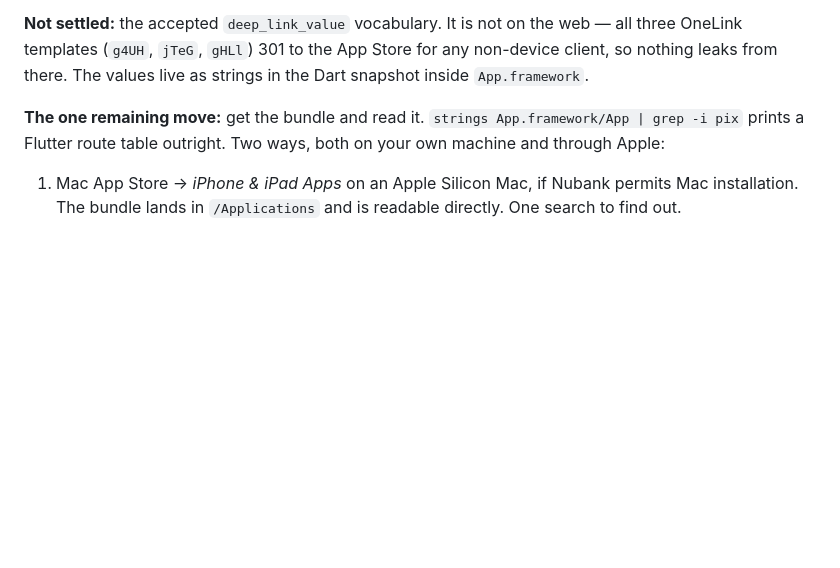
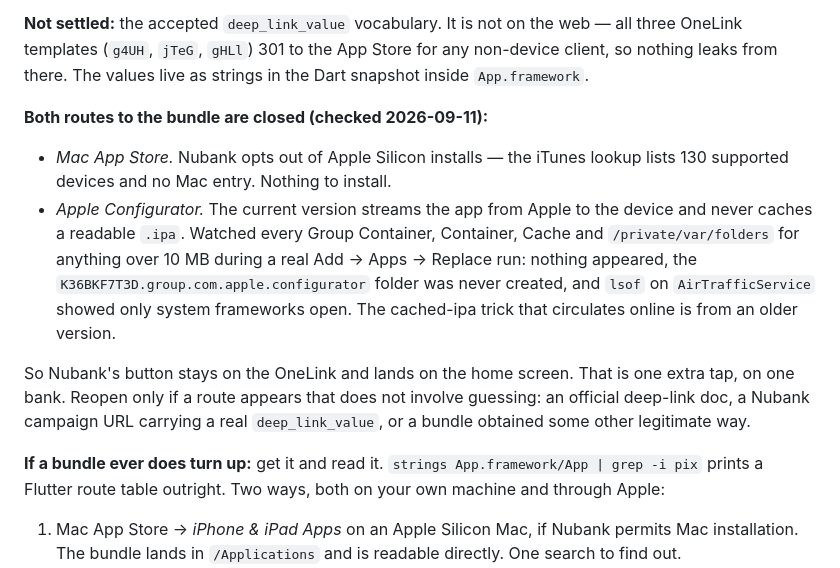
Before and after one commit to ogescalante/pixbot, a Markdown page: docs/BACKLOG.md, the part around the change. GitHub-like rendering; blank space fills up the shorter version.

Commit message:
Os dois caminhos pro binário do Nubank estão fechados; encerra a caça
Mac App Store: o Nubank não publica pra Apple Silicon — 130 dispositivos
suportados, nenhuma entrada Mac. Não há o que instalar.

Apple Configurator: a versão atual transmite o app da Apple direto pro
aparelho e não deixa .ipa legível em disco. Vigiei Group Containers,
Containers, Caches e /private/var/folders atrás de qualquer arquivo acima de
10 MB durante um Add > Apps > Replace de verdade: nada apareceu, a pasta
K36BKF7T3D.group.com.apple.configurator nunca foi criada, e lsof no
AirTrafficService só mostrou framework de sistema aberto. O truque do ipa em
cache que circula por aí é de versão antiga.

Então o botão do Nubank fica no OneLink e cai na tela inicial. É um toque a
mais, num banco. Reabrir só se aparecer caminho que não seja adivinhação.

Co-Authored-By: Claude Opus 5 (1M context) <noreply@anthropic.com>
Claude-Session: https://claude.ai/code/session_018DPpyUghoDaFP3S2ketZvZ

```diff
--- a/docs/BACKLOG.md
+++ b/docs/BACKLOG.md
@@ -116,7 +116,24 @@ web — all three OneLink templates (`g4UH`, `jTeG`, `gHLl`) 301 to the App Stor
 for any non-device client, so nothing leaks from there. The values live as
 strings in the Dart snapshot inside `App.framework`.
 
-**The one remaining move:** get the bundle and read it.
+**Both routes to the bundle are closed (checked 2026-09-11):**
+
+- *Mac App Store.* Nubank opts out of Apple Silicon installs — the iTunes
+  lookup lists 130 supported devices and no Mac entry. Nothing to install.
+- *Apple Configurator.* The current version streams the app from Apple to the
+  device and never caches a readable `.ipa`. Watched every Group Container,
+  Container, Cache and `/private/var/folders` for anything over 10 MB during a
+  real Add → Apps → Replace run: nothing appeared, the
+  `K36BKF7T3D.group.com.apple.configurator` folder was never created, and
+  `lsof` on `AirTrafficService` showed only system frameworks open. The
+  cached-ipa trick that circulates online is from an older version.
+
+So Nubank's button stays on the OneLink and lands on the home screen. That is
+one extra tap, on one bank. Reopen only if a route appears that does not
+involve guessing: an official deep-link doc, a Nubank campaign URL carrying a
+real `deep_link_value`, or a bundle obtained some other legitimate way.
+
+**If a bundle ever does turn up:** get it and read it.
 `strings App.framework/App | grep -i pix` prints a Flutter route table outright.
 Two ways, both on your own machine and through Apple:
 
```
